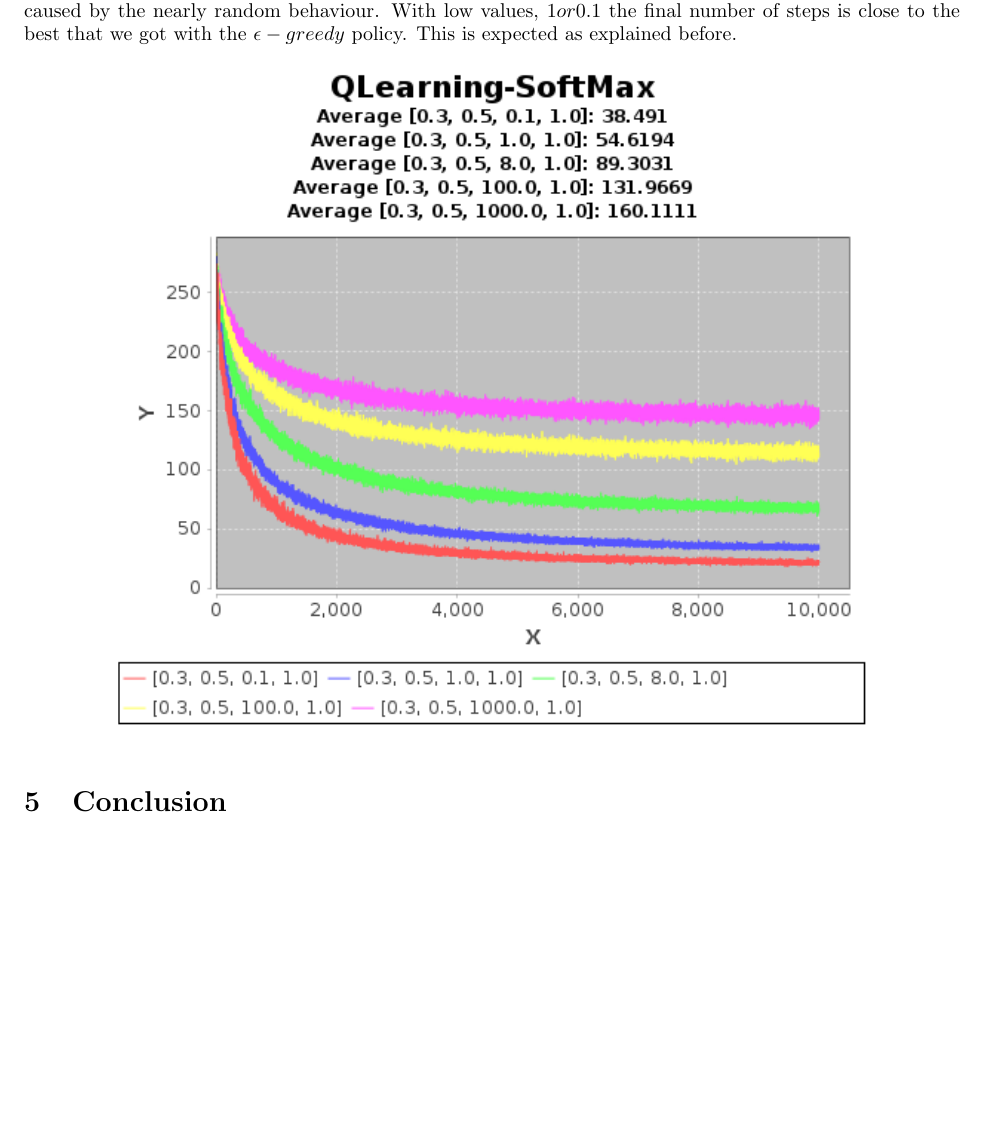
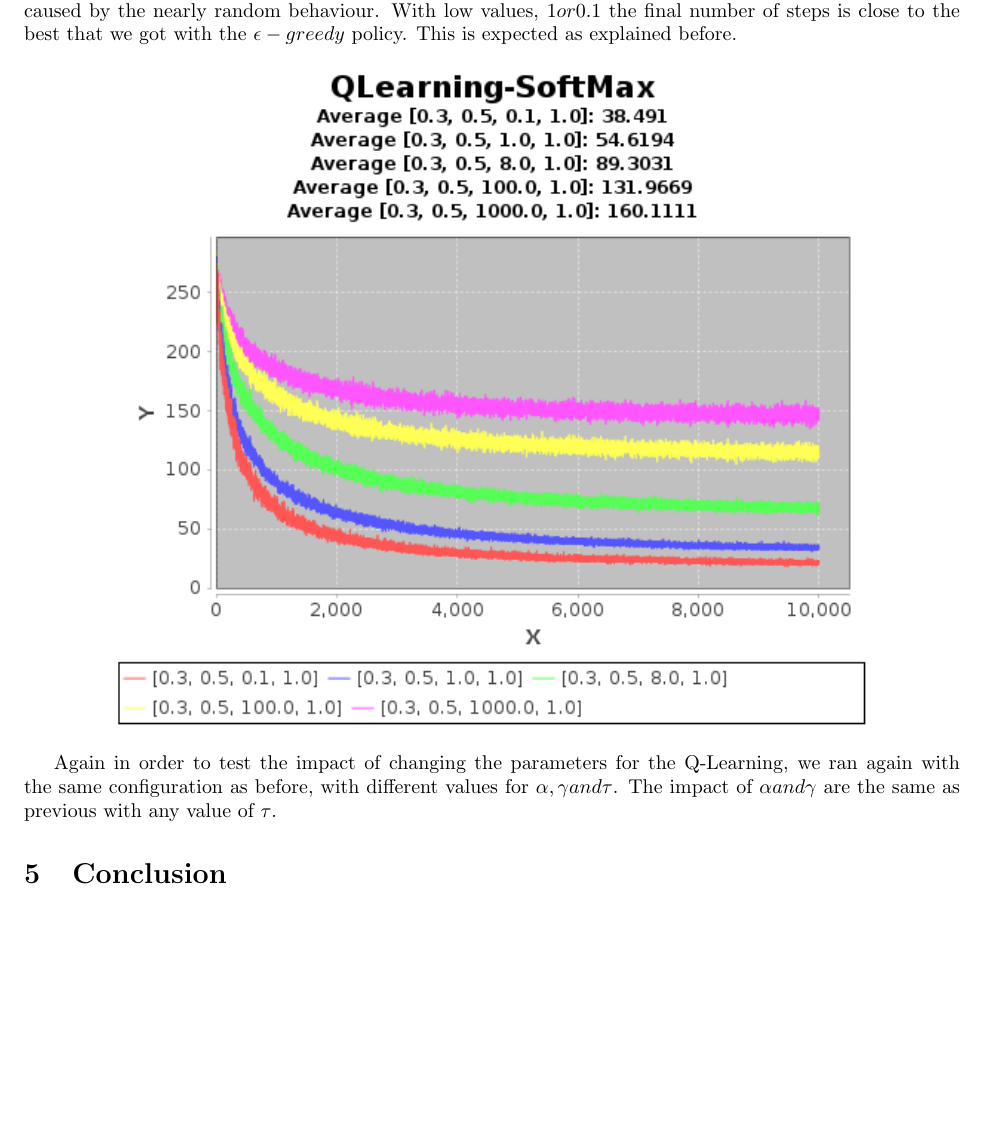
Before and after one commit to RafaelReia/AutonomousAgents, a LaTeX document (report2.tex): part of page 6 of 6, cut so that both start at the same text. Compiled offline with pdfLaTeX.

Commit message:
More explaining for tau

```diff
--- a/report2.tex
+++ b/report2.tex
@@ -170,6 +170,13 @@ with the $\epsilon-greedy$ policy. This is expected as explained before.
 \includegraphics[width=0.8\textwidth]{res/alpha_03_gamma_05_temp_01_to_1000_IV_1.png}
 \end{figure}
 
+Again in order to test the impact of changing the parameters for the Q-Learning,
+we ran again with the same configuration as before, with different values for
+$\alpha, \gamma and \tau$.
+The impact of  $\alpha and \gamma$ are the same as previous with any value of
+$\tau$.
+
+
 \section{Conclusion}
 
 
```
Also changed, not shown: report2.tex (2 more changed lines).
